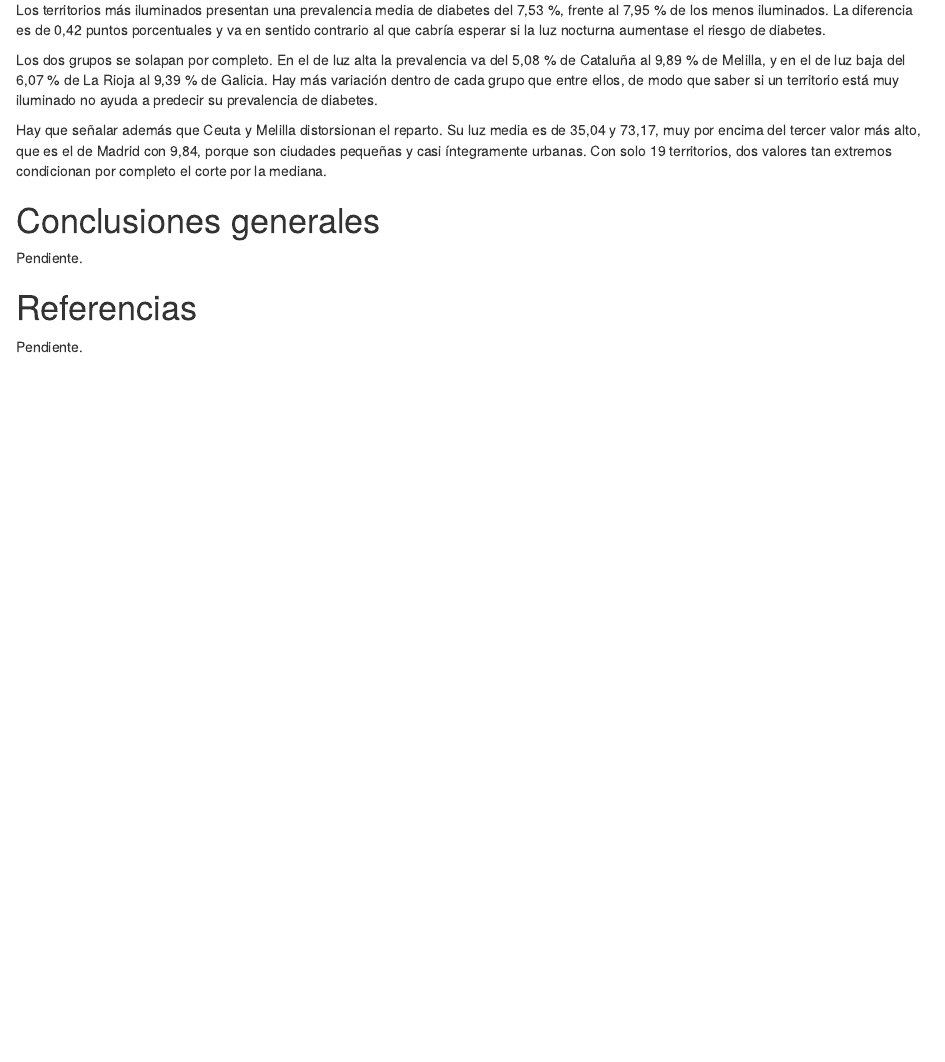
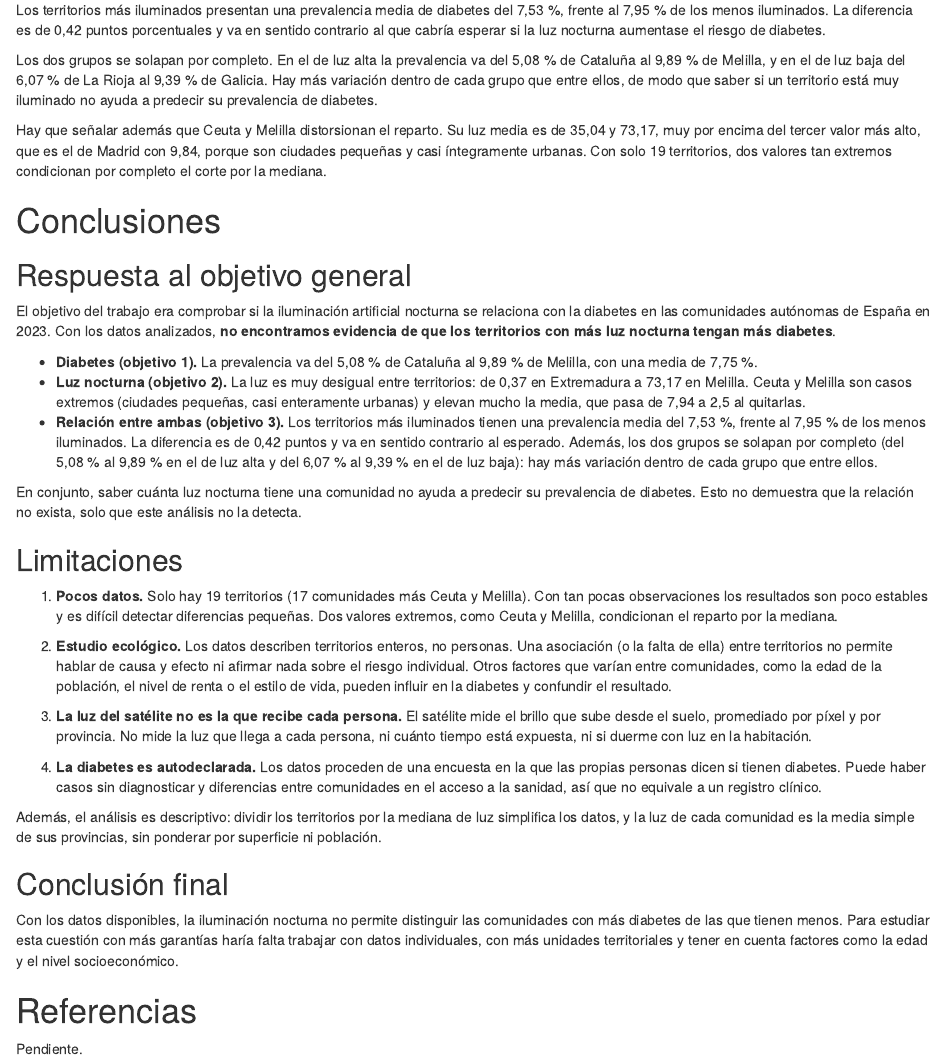
Before and after one commit to defrias66/SEMINARIO_FUENTES, an R Markdown document (SEMINARIO_FUENTES.Rmd): the page in a window 1100 px wide, from 5860 px down. Rendered offline with R 4.5, knitr and Pandoc, with nearby package versions.

Commit message:
Conclusiones

```diff
--- a/SEMINARIO_FUENTES.Rmd
+++ b/SEMINARIO_FUENTES.Rmd
@@ -180,10 +180,33 @@ Los dos grupos se solapan por completo. En el de luz alta la prevalencia va del
 
 Hay que señalar además que Ceuta y Melilla distorsionan el reparto. Su luz media es de 35,04 y 73,17, muy por encima del tercer valor más alto, que es el de Madrid con 9,84, porque son ciudades pequeñas y casi íntegramente urbanas. Con solo 19 territorios, dos valores tan extremos condicionan por completo el corte por la mediana.
 
-# Conclusiones generales
+# Conclusiones
 
-<!-- Paso 12 (Pablo) -->
-Pendiente.
+## Respuesta al objetivo general
+
+El objetivo del trabajo era comprobar si la iluminación artificial nocturna se relaciona con la diabetes en las comunidades autónomas de España en 2023. Con los datos analizados, **no encontramos evidencia de que los territorios con más luz nocturna tengan más diabetes**.
+
+- **Diabetes (objetivo 1).** La prevalencia va del 5,08 % de Cataluña al 9,89 % de Melilla, con una media de `r format(round(mean(luz_diabetes$diabetes_pct), 2), decimal.mark = ",")` %.
+- **Luz nocturna (objetivo 2).** La luz es muy desigual entre territorios: de 0,37 en Extremadura a 73,17 en Melilla. Ceuta y Melilla son casos extremos (ciudades pequeñas, casi enteramente urbanas) y elevan mucho la media, que pasa de 7,94 a 2,5 al quitarlas.
+- **Relación entre ambas (objetivo 3).** Los territorios más iluminados tienen una prevalencia media del 7,53 %, frente al 7,95 % de los menos iluminados. La diferencia es de 0,42 puntos y va en sentido contrario al esperado. Además, los dos grupos se solapan por completo (del 5,08 % al 9,89 % en el de luz alta y del 6,07 % al 9,39 % en el de luz baja): hay más variación dentro de cada grupo que entre ellos.
+
+En conjunto, saber cuánta luz nocturna tiene una comunidad no ayuda a predecir su prevalencia de diabetes. Esto no demuestra que la relación no exista, solo que este análisis no la detecta.
+
+## Limitaciones
+
+1. **Pocos datos.** Solo hay 19 territorios (17 comunidades más Ceuta y Melilla). Con tan pocas observaciones los resultados son poco estables y es difícil detectar diferencias pequeñas. Dos valores extremos, como Ceuta y Melilla, condicionan el reparto por la mediana.
+
+2. **Estudio ecológico.** Los datos describen territorios enteros, no personas. Una asociación (o la falta de ella) entre territorios no permite hablar de causa y efecto ni afirmar nada sobre el riesgo individual. Otros factores que varían entre comunidades, como la edad de la población, el nivel de renta o el estilo de vida, pueden influir en la diabetes y confundir el resultado.
+
+3. **La luz del satélite no es la que recibe cada persona.** El satélite mide el brillo que sube desde el suelo, promediado por píxel y por provincia. No mide la luz que llega a cada persona, ni cuánto tiempo está expuesta, ni si duerme con luz en la habitación.
+
+4. **La diabetes es autodeclarada.** Los datos proceden de una encuesta en la que las propias personas dicen si tienen diabetes. Puede haber casos sin diagnosticar y diferencias entre comunidades en el acceso a la sanidad, así que no equivale a un registro clínico.
+
+Además, el análisis es descriptivo: dividir los territorios por la mediana de luz simplifica los datos, y la luz de cada comunidad es la media simple de sus provincias, sin ponderar por superficie ni población.
+
+## Conclusión final
+
+Con los datos disponibles, la iluminación nocturna no permite distinguir las comunidades con más diabetes de las que tienen menos. Para estudiar esta cuestión con más garantías haría falta trabajar con datos individuales, con más unidades territoriales y tener en cuenta factores como la edad y el nivel socioeconómico.
 
 # Referencias
 
```
Also changed, not shown: SEMINARIO_FUENTES.html.
